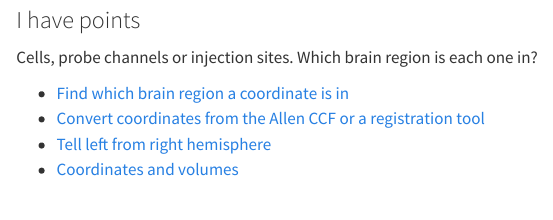
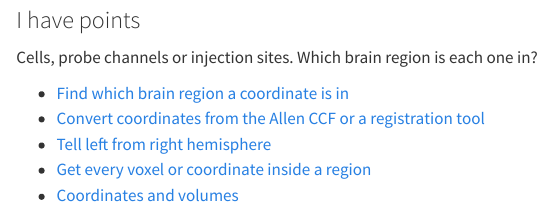
Before and after one commit to int-brain-lab/iblatlas, a Quarto document (docs/index.qmd): the page in a window 1100 px wide, from 360 px down. Rendered offline with R 4.5, knitr and Pandoc in place of Quarto, with nearby package versions.

Commit message:
Add the how-to Get every voxel or coordinate inside a region
The page selects a region and everything below it from the label
volume through the region table, both hemispheres, then gives the
voxel indices and their coordinates in metres, and restricts to one
hemisphere by the ML sign. It is in the 'I have points' menu group and
on its home card.

Co-Authored-By: Claude Opus 5.5 <noreply@anthropic.com>

```diff
--- a/docs/index.qmd
+++ b/docs/index.qmd
@@ -36,6 +36,7 @@ Cells, probe channels or injection sites. Which brain region is each one in?
 - [Find which brain region a coordinate is in](how-to/find-the-region-of-a-point.ipynb)
 - [Convert coordinates from the Allen CCF or a registration tool](how-to/bring-your-own-coordinates.ipynb)
 - [Tell left from right hemisphere](how-to/tell-left-from-right-hemisphere.ipynb)
+- [Get every voxel or coordinate inside a region](how-to/get-the-voxels-in-a-region.ipynb)
 - [Coordinates and volumes](explanation/coordinates-and-volumes.qmd)
 :::
 :::
```
Also changed, not shown: docs/_quarto.yml, 1 other file.
